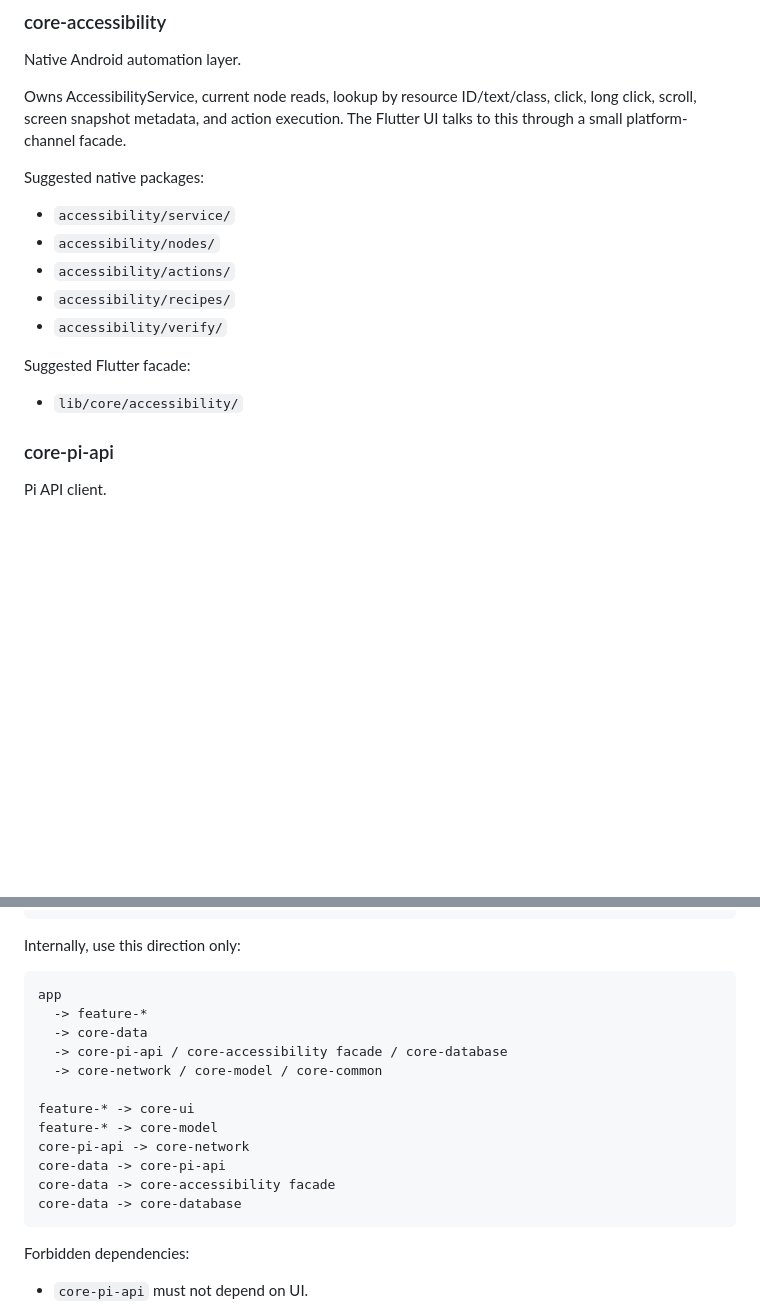
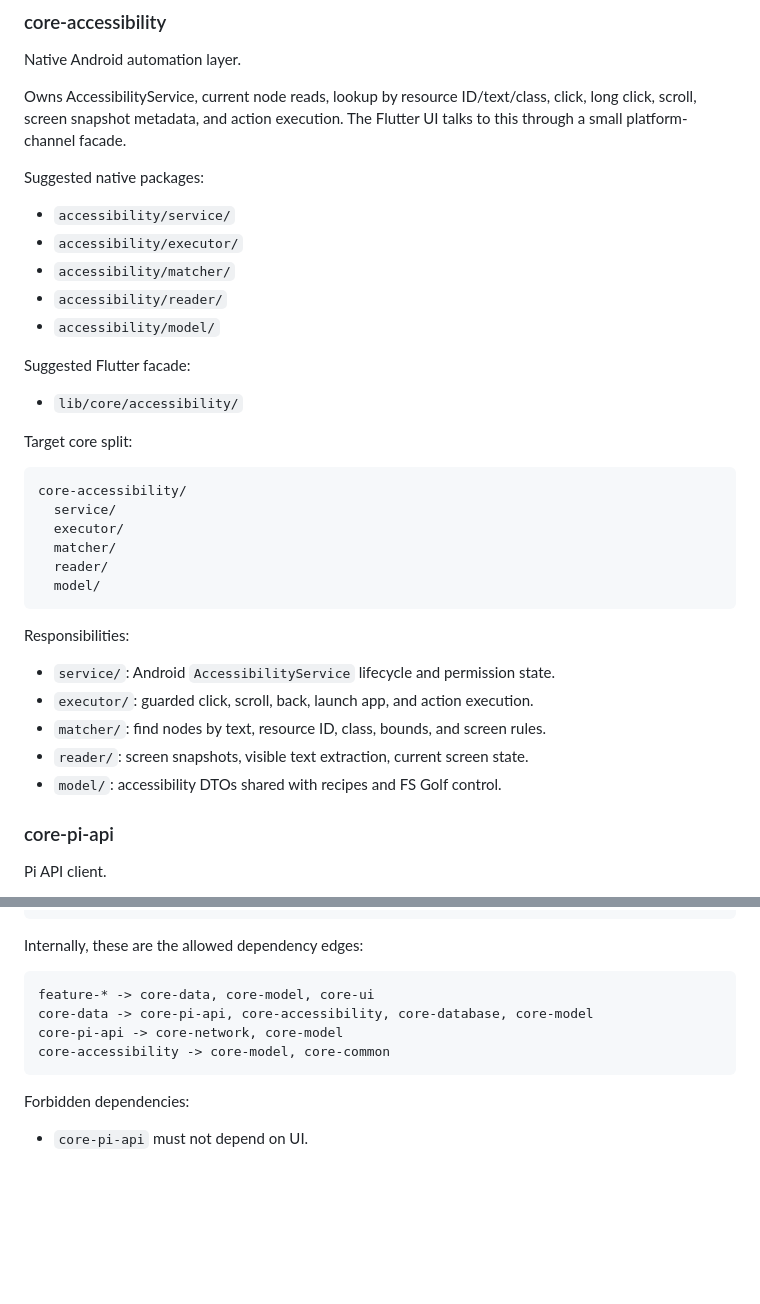
Before and after one commit to cwalinapj/golf-edge, a Markdown page: docs/android_app_architecture.md, 2 parts joined by grey strips. Drawn GitHub-style; blank space fills up the shorter version.

Commit message:
Refine Android core dependency rules

````diff
--- a/docs/android_app_architecture.md
+++ b/docs/android_app_architecture.md
@@ -127,14 +127,33 @@ Flutter UI talks to this through a small platform-channel facade.
 Suggested native packages:
 
 - `accessibility/service/`
-- `accessibility/nodes/`
-- `accessibility/actions/`
-- `accessibility/recipes/`
-- `accessibility/verify/`
+- `accessibility/executor/`
+- `accessibility/matcher/`
+- `accessibility/reader/`
+- `accessibility/model/`
 
 Suggested Flutter facade:
 
 - `lib/core/accessibility/`
+
+Target core split:
+
+```text
+core-accessibility/
+  service/
+  executor/
+  matcher/
+  reader/
+  model/
+```
+
+Responsibilities:
+
+- `service/`: Android `AccessibilityService` lifecycle and permission state.
+- `executor/`: guarded click, scroll, back, launch app, and action execution.
+- `matcher/`: find nodes by text, resource ID, class, bounds, and screen rules.
+- `reader/`: screen snapshots, visible text extraction, current screen state.
+- `model/`: accessibility DTOs shared with recipes and FS Golf control.
 
 ### core-pi-api
 
@@ -277,21 +296,13 @@ app
  └─ core-accessibility + core-pi-api
 ```
 
-Internally, use this direction only:
+Internally, these are the allowed dependency edges:
 
 ```text
-app
-  -> feature-*
-  -> core-data
-  -> core-pi-api / core-accessibility facade / core-database
-  -> core-network / core-model / core-common
-
-feature-* -> core-ui
-feature-* -> core-model
-core-pi-api -> core-network
-core-data -> core-pi-api
-core-data -> core-accessibility facade
-core-data -> core-database
+feature-* -> core-data, core-model, core-ui
+core-data -> core-pi-api, core-accessibility, core-database, core-model
+core-pi-api -> core-network, core-model
+core-accessibility -> core-model, core-common
 ```
 
 Forbidden dependencies:
````
